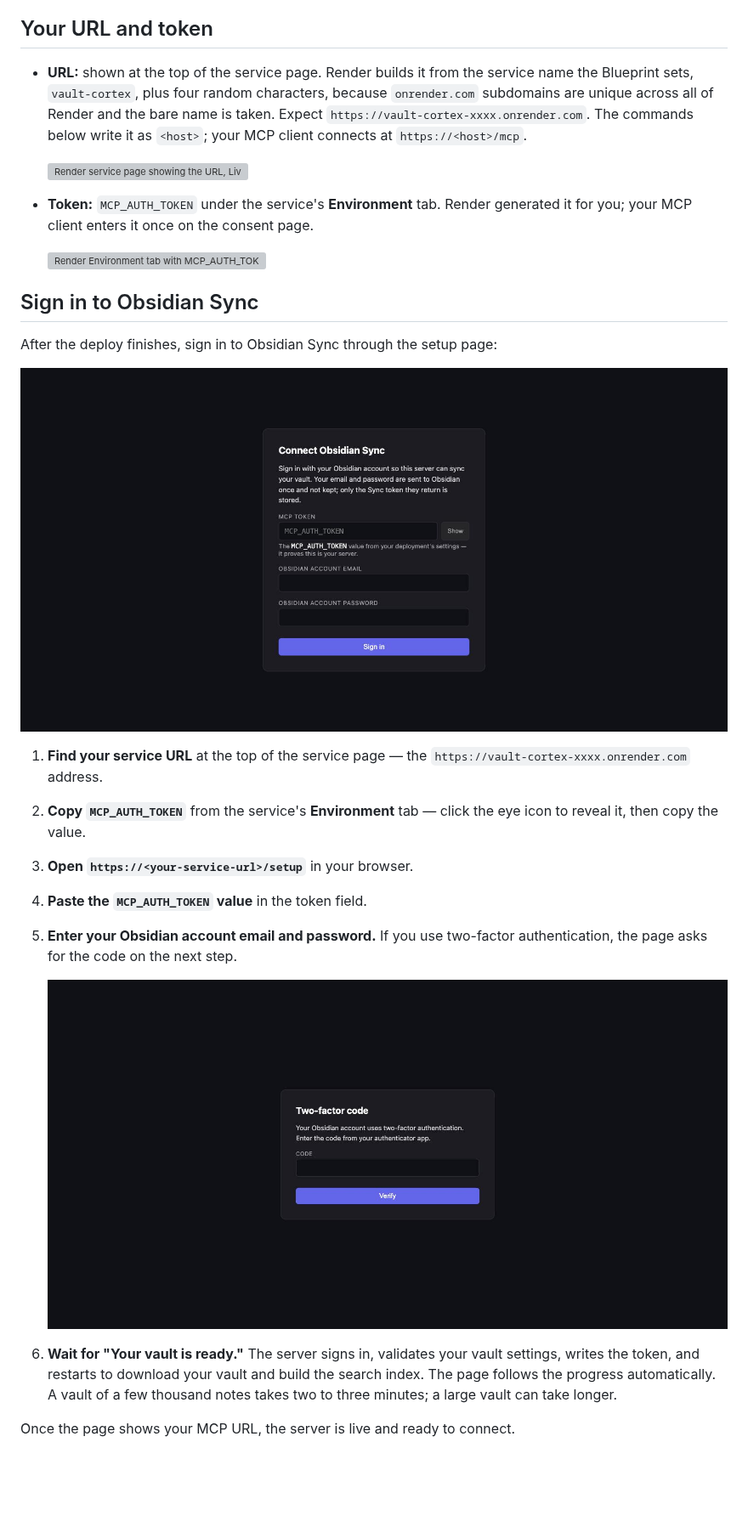
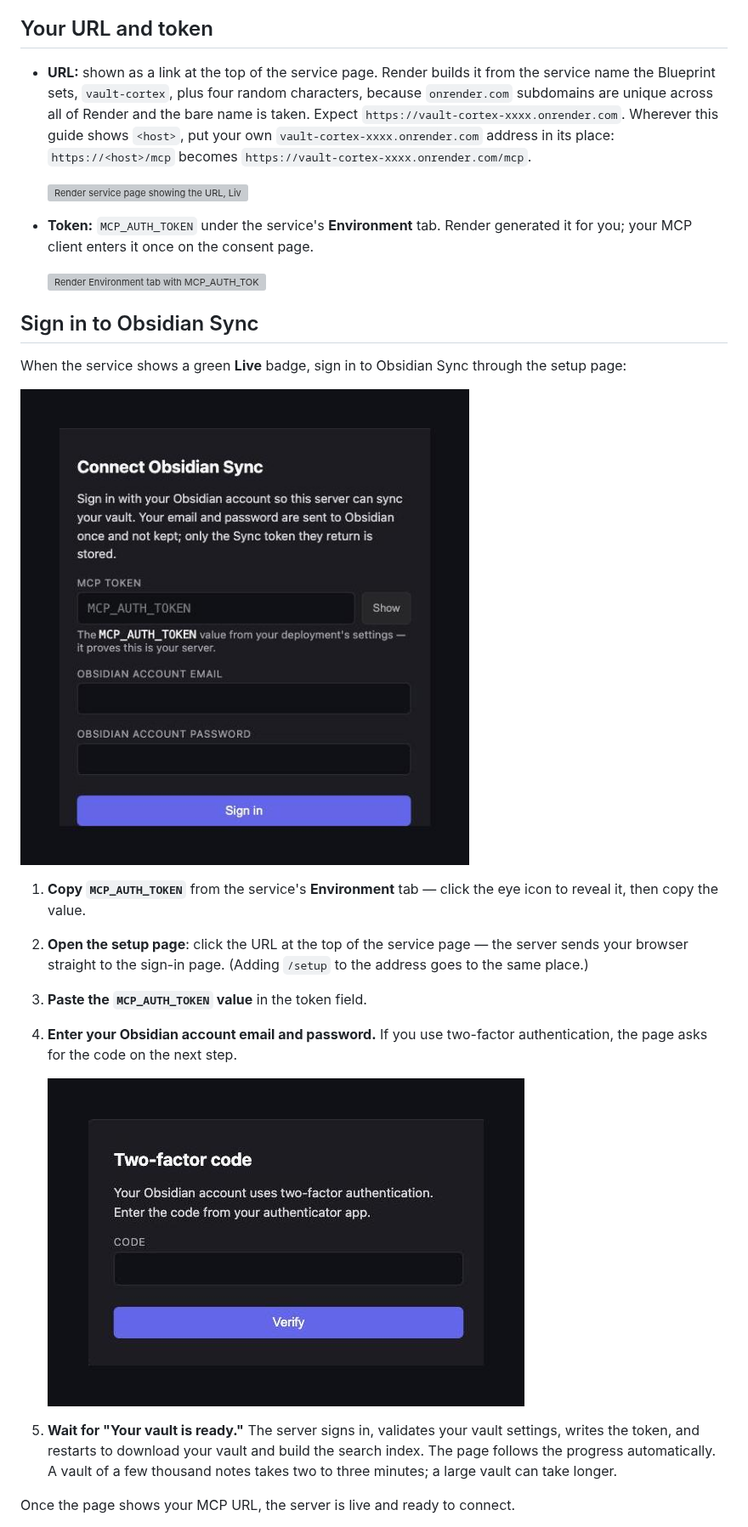
Before and after one commit to aliasunder/vault-cortex, a Markdown page: deploy/render/README.md, the part around one of its changes. Shown at 85% size. Rendered like a GitHub page; pictures changed too: deploy/img/setup-2fa.jpg, deploy/img/setup-sign-in.jpg; blank space fills up the shorter version; grey boxes are pictures that could not be loaded.

```diff
--- a/deploy/render/README.md
+++ b/deploy/render/README.md
@@ -54,12 +57,14 @@ the port, the storage layout — is set by the Blueprint.
 
 ## Your URL and token
 
-- **URL:** shown at the top of the service page. Render builds it from the
-  service name the Blueprint sets, `vault-cortex`, plus four random
+- **URL:** shown as a link at the top of the service page. Render builds it
+  from the service name the Blueprint sets, `vault-cortex`, plus four random
   characters, because `onrender.com` subdomains are unique across all of
   Render and the bare name is taken. Expect
-  `https://vault-cortex-xxxx.onrender.com`. The commands below write it as
-  `<host>`; your MCP client connects at `https://<host>/mcp`.
+  `https://vault-cortex-xxxx.onrender.com`. Wherever this guide shows
+  `<host>`, put your own `vault-cortex-xxxx.onrender.com` address in its
+  place: `https://<host>/mcp` becomes
+  `https://vault-cortex-xxxx.onrender.com/mcp`.
 
   ![Render service page showing the URL, Live status, and deploy history](img/render-service.jpg)
 
@@ -70,22 +75,23 @@ the port, the storage layout — is set by the Blueprint.
 
 ## Sign in to Obsidian Sync
 
-After the deploy finishes, sign in to Obsidian Sync through the setup page:
+When the service shows a green **Live** badge, sign in to Obsidian Sync
+through the setup page:
 
 ![The Connect Obsidian Sync setup page with MCP token, email, and password fields](../img/setup-sign-in.jpg)
 
-1. **Find your service URL** at the top of the service page — the
-   `https://vault-cortex-xxxx.onrender.com` address.
-2. **Copy `MCP_AUTH_TOKEN`** from the service's **Environment** tab — click
+1. **Copy `MCP_AUTH_TOKEN`** from the service's **Environment** tab — click
    the eye icon to reveal it, then copy the value.
-3. **Open `https://<your-service-url>/setup`** in your browser.
-4. **Paste the `MCP_AUTH_TOKEN` value** in the token field.
-5. **Enter your Obsidian account email and password.** If you use
+2. **Open the setup page**: click the URL at the top of the service page —
+   the server sends your browser straight to the sign-in page. (Adding
+   `/setup` to the address goes to the same place.)
+3. **Paste the `MCP_AUTH_TOKEN` value** in the token field.
+4. **Enter your Obsidian account email and password.** If you use
    two-factor authentication, the page asks for the code on the next step.
 
    ![Two-factor code page with a single code field and Verify button](../img/setup-2fa.jpg)
 
-6. **Wait for "Your vault is ready."** The server signs in, validates your
+5. **Wait for "Your vault is ready."** The server signs in, validates your
    vault settings, writes the token, and restarts to download your vault
    and build the search index. The page follows the progress automatically.
    A vault of a few thousand notes takes two to three minutes; a large vault
```
Also changed, not shown: other parts of deploy/render/README.md (+36 -30 lines), deploy/railway/README.md (+42 -37 lines), 2 other files.
